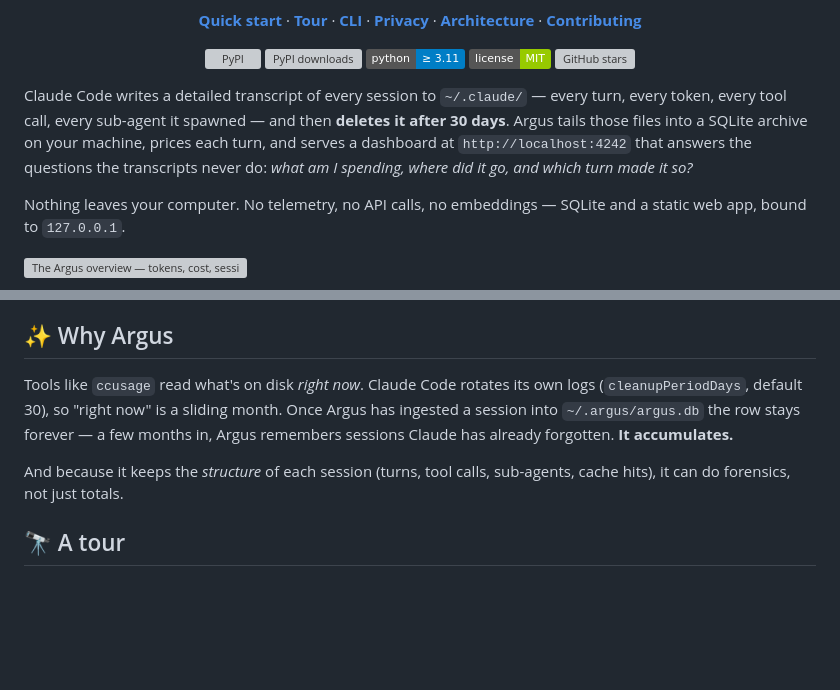
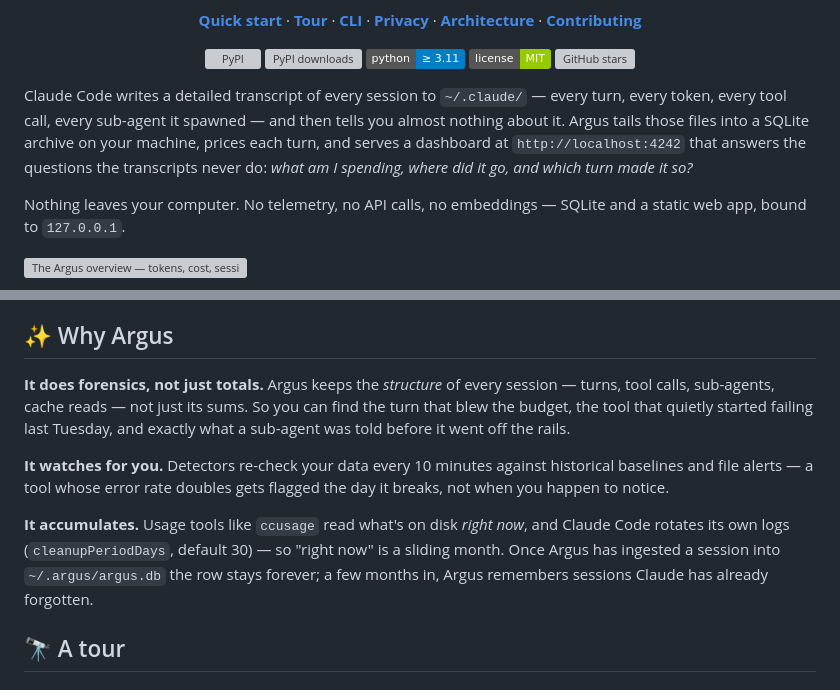
Before and after one commit to KrishBhimani/argus-cli, a Markdown page: README.md, 2 parts joined by grey strips. Drawn GitHub-style; badges without logos; blank space fills up the shorter version; grey boxes are pictures that could not be loaded.

Commit message:
docs: reframe pitch — forensics first, 30-day deletion demoted
The intro no longer leads with Claude Code's 30-day transcript
deletion; the hook is that the transcripts exist but are opaque.
"Why Argus" becomes three value props — forensics over totals,
baseline-watching detectors, permanent accumulation — with the
retention fact as supporting evidence in the third.

```diff
--- a/README.md
+++ b/README.md
@@ -26,10 +26,11 @@
 </div>
 
 Claude Code writes a detailed transcript of every session to `~/.claude/` — every turn,
-every token, every tool call, every sub-agent it spawned — and then **deletes it after
-30 days**. Argus tails those files into a SQLite archive on your machine, prices each
-turn, and serves a dashboard at `http://localhost:4242` that answers the questions the
-transcripts never do: *what am I spending, where did it go, and which turn made it so?*
+every token, every tool call, every sub-agent it spawned — and then tells you almost
+nothing about it. Argus tails those files into a SQLite archive on your machine, prices
+each turn, and serves a dashboard at `http://localhost:4242` that answers the questions
+the transcripts never do: *what am I spending, where did it go, and which turn made it
+so?*
 
 Nothing leaves your computer. No telemetry, no API calls, no embeddings — SQLite and a
 static web app, bound to `127.0.0.1`.
@@ -49,13 +50,19 @@ then on, every session you run is ingested live. All you need is Python ≥ 3.11
 
 ## ✨ Why Argus
 
-Tools like `ccusage` read what's on disk *right now*. Claude Code rotates its own logs
-(`cleanupPeriodDays`, default 30), so "right now" is a sliding month. Once Argus has
-ingested a session into `~/.argus/argus.db` the row stays forever — a few months in,
-Argus remembers sessions Claude has already forgotten. **It accumulates.**
+**It does forensics, not just totals.** Argus keeps the *structure* of every session —
+turns, tool calls, sub-agents, cache reads — not just its sums. So you can find the
+turn that blew the budget, the tool that quietly started failing last Tuesday, and
+exactly what a sub-agent was told before it went off the rails.
 
-And because it keeps the *structure* of each session (turns, tool calls, sub-agents,
-cache hits), it can do forensics, not just totals.
+**It watches for you.** Detectors re-check your data every 10 minutes against
+historical baselines and file alerts — a tool whose error rate doubles gets flagged the
+day it breaks, not when you happen to notice.
+
+**It accumulates.** Usage tools like `ccusage` read what's on disk *right now*, and
+Claude Code rotates its own logs (`cleanupPeriodDays`, default 30) — so "right now" is
+a sliding month. Once Argus has ingested a session into `~/.argus/argus.db` the row
+stays forever; a few months in, Argus remembers sessions Claude has already forgotten.
 
 ## 🔭 A tour
 
```
